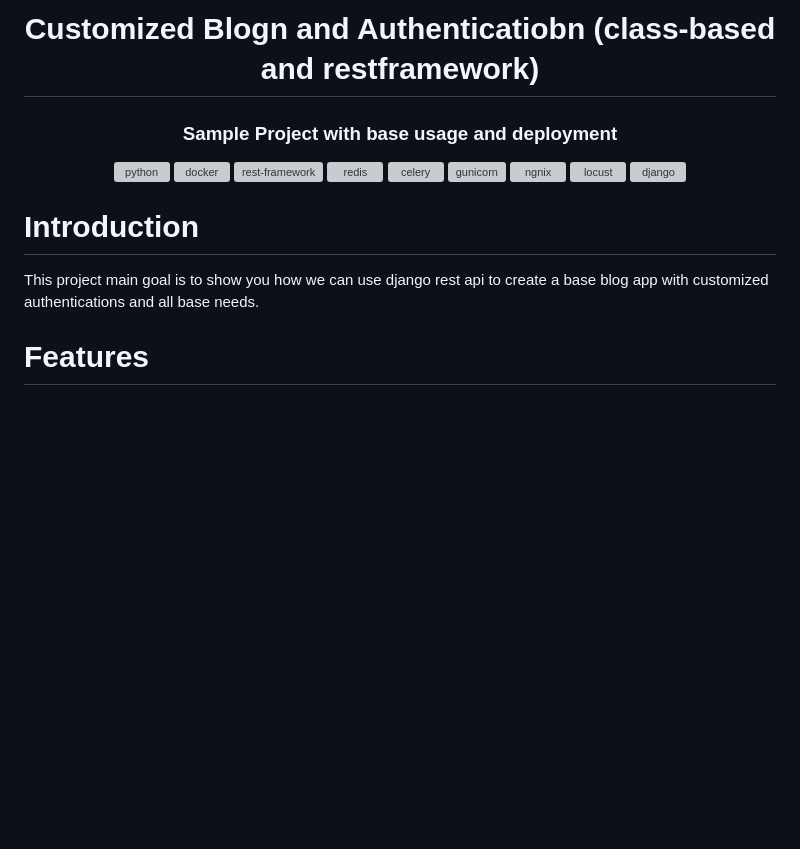
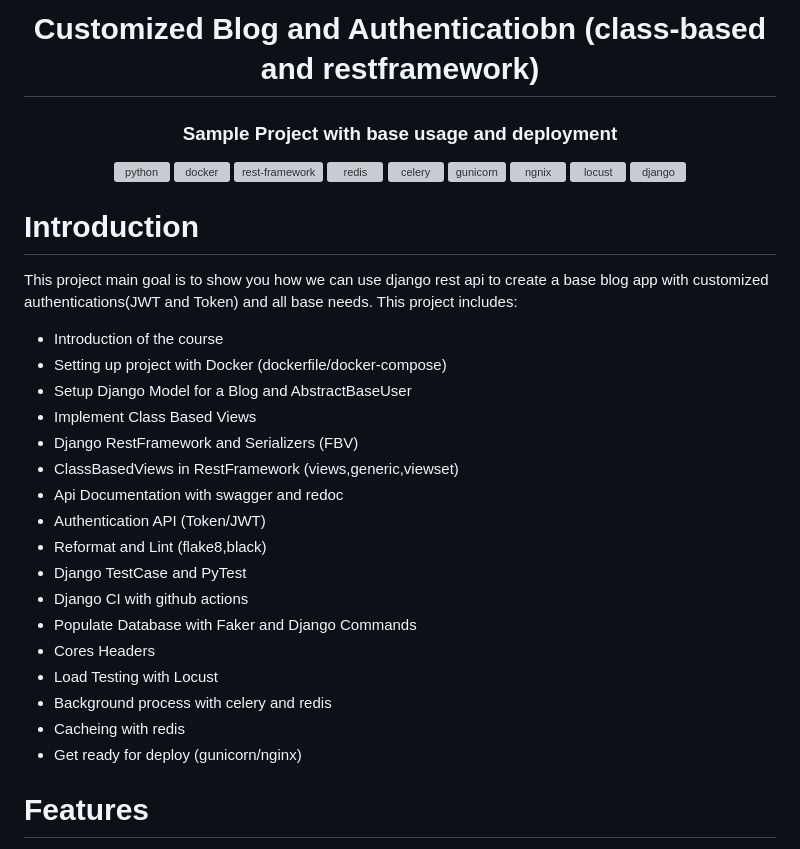
Before and after one commit to Ahmadzadeh920/Blog-Customized, a Markdown page: README.md, the part around the change. Rendered like a GitHub page; blank space fills up the shorter version; grey boxes are pictures that could not be loaded.

```diff
--- a/README.md
+++ b/README.md
@@ -1,5 +1,5 @@
 <div align="center">
-<h1 align="center">Customized Blogn and Authenticatiobn  (class-based and restframework)</h1>
+<h1 align="center">Customized Blog and Authenticatiobn  (class-based and restframework)</h1>
 <h3 align="center">Sample Project with base usage and deployment</h3>
 </div>
 <p align="center">
@@ -21,7 +21,27 @@
 
 
 # Introduction
-This project main goal is to show you how we can use django rest api to create a base blog app with customized authentications and all base needs.
+This project main goal is to show you how we can use django rest api to create a base blog app with customized authentications(JWT and Token) and all base needs.
+This project includes:
+- Introduction of the course
+- Setting up project with Docker (dockerfile/docker-compose)
+- Setup Django Model for a Blog and AbstractBaseUser
+- Implement Class Based Views
+- Django RestFramework and Serializers (FBV)
+- ClassBasedViews in RestFramework (views,generic,viewset)
+- Api Documentation with swagger and redoc
+- Authentication API (Token/JWT)
+- Reformat and Lint (flake8,black)
+- Django TestCase and PyTest
+- Django CI with github actions
+- Populate Database with Faker and Django Commands
+- Cores Headers
+- Load Testing with Locust
+- Background process with celery and redis
+- Cacheing with redis
+- Get ready for deploy (gunicorn/nginx)
+
+
 
 
 
```
